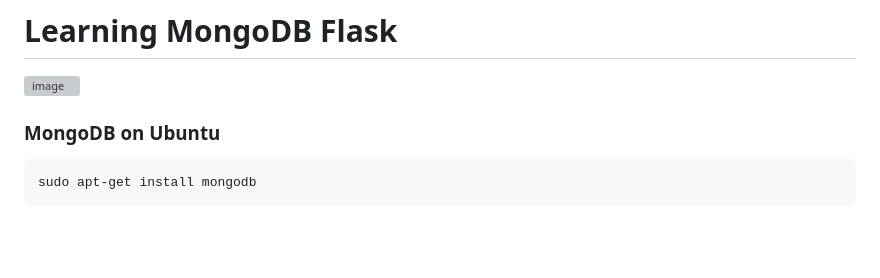
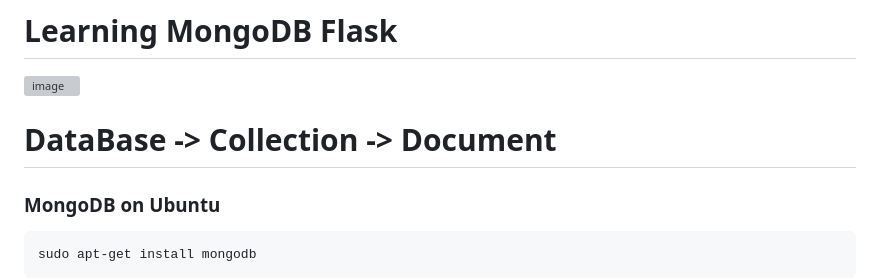
Before and after one commit to Ayon-SSP/MongoDB-Flask-learning, a Markdown page: README.md, the part around the change. Rendered like a GitHub page; blank space fills up the shorter version; grey boxes are pictures that could not be loaded.

Commit message:
All Most readme done

````diff
--- a/README.md
+++ b/README.md
@@ -3,6 +3,8 @@
 ![image](https://user-images.githubusercontent.com/80549753/228181800-c402bc96-93dc-4f92-99d1-b00c327f9f55.png)
 
 <!-- ![image](https://user-images.githubusercontent.com/80549753/228182747-ef0bcff4-89f4-479e-ab49-e96921a49e87.png) -->
+
+# DataBase -> Collection -> Document
 
 ### MongoDB on  Ubuntu
 ```bash
````
